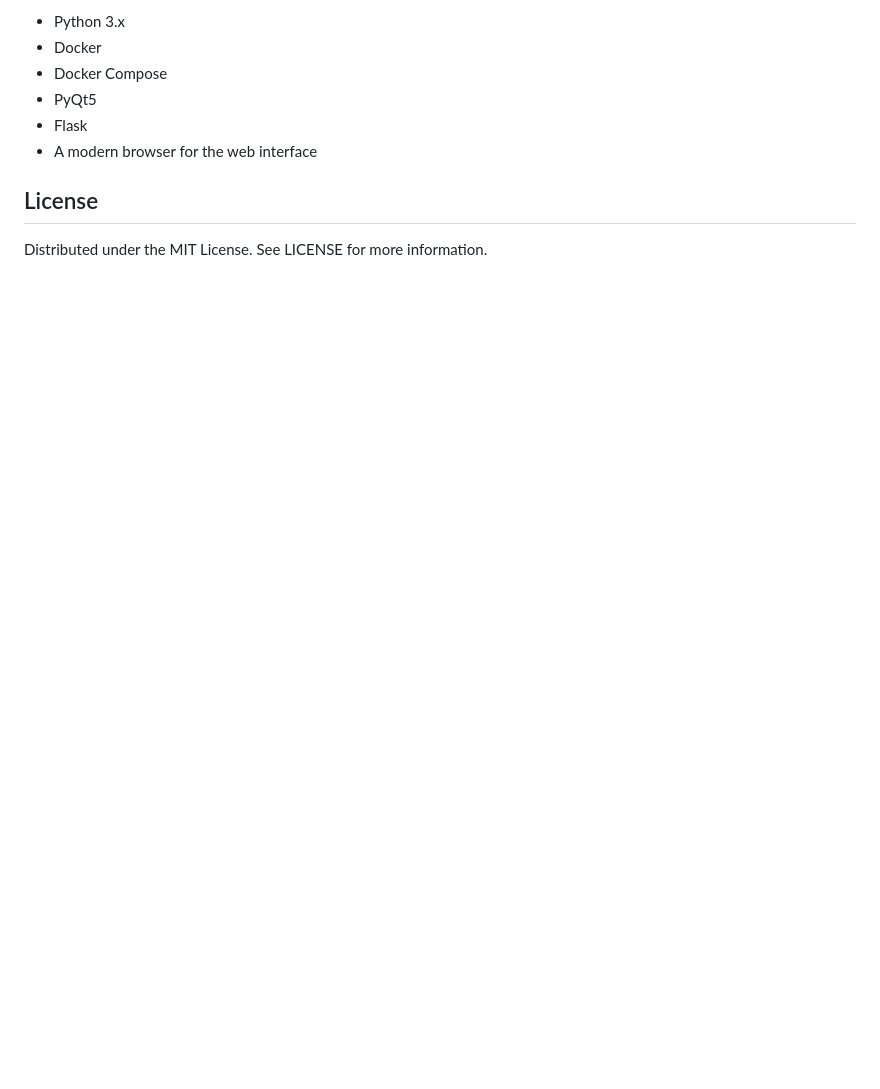
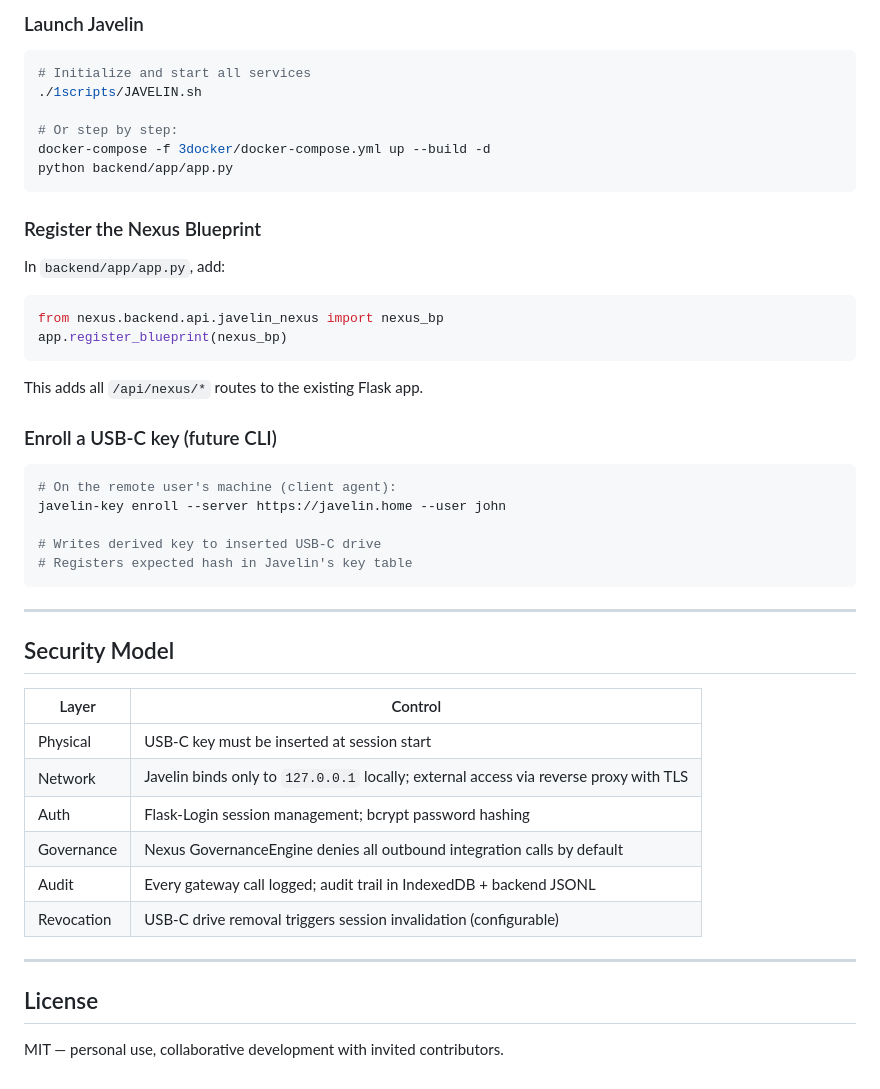
Before and after one commit to jpuskas3/javelin, a Markdown page: README.md, the part around one of its changes. GitHub-like rendering; blank space fills up the shorter version.

Commit message:
docs(javelin): reframe as OJW Node 2 gateway — USB-C key auth, oContainers, security model
https://claude.ai/code/session_013V8JDaGnQogNbqudTPBcLm

````diff
--- a/README.md
+++ b/README.md
@@ -172,11 +171,51 @@ The project is organized into the following structure:
 
-- Python 3.x
-- Docker
-- Docker Compose
-- PyQt5
-- Flask
-- A modern browser for the web interface
+### Launch Javelin
+
+```bash
+# Initialize and start all services
+./1scripts/JAVELIN.sh
+
+# Or step by step:
+docker-compose -f 3docker/docker-compose.yml up --build -d
+python backend/app/app.py
+```
+
+### Register the Nexus Blueprint
+
+In `backend/app/app.py`, add:
+
+```python
+from nexus.backend.api.javelin_nexus import nexus_bp
+app.register_blueprint(nexus_bp)
+```
+
+This adds all `/api/nexus/*` routes to the existing Flask app.
+
+### Enroll a USB-C key (future CLI)
+
+```bash
+# On the remote user's machine (client agent):
+javelin-key enroll --server https://javelin.home --user john
+
+# Writes derived key to inserted USB-C drive
+# Registers expected hash in Javelin's key table
+```
+
+---
+
+## Security Model
+
+| Layer | Control |
+|-------|---------|
+| Physical | USB-C key must be inserted at session start |
+| Network | Javelin binds only to `127.0.0.1` locally; external access via reverse proxy with TLS |
+| Auth | Flask-Login session management; bcrypt password hashing |
+| Governance | Nexus GovernanceEngine denies all outbound integration calls by default |
+| Audit | Every gateway call logged; audit trail in IndexedDB + backend JSONL |
+| Revocation | USB-C drive removal triggers session invalidation (configurable) |
+
+---
 
 ## License
 
-Distributed under the MIT License. See LICENSE for more information.
+MIT — personal use, collaborative development with invited contributors.
````
Also changed, not shown: other parts of README.md (+138 -139 lines).
